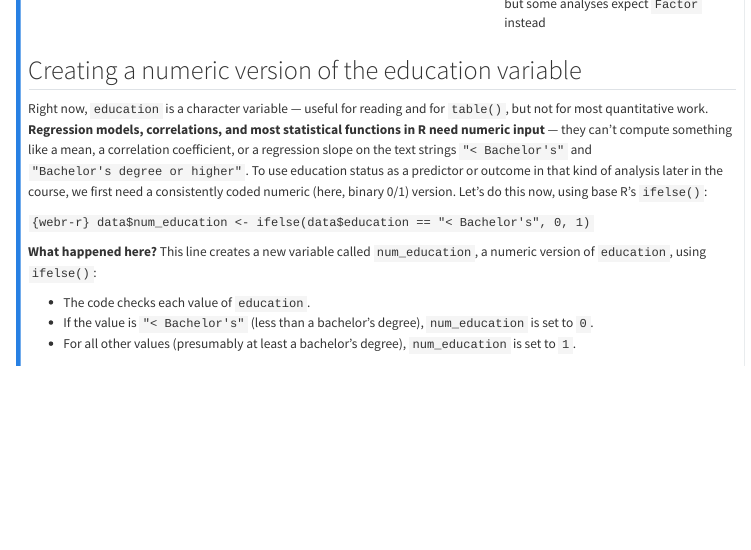
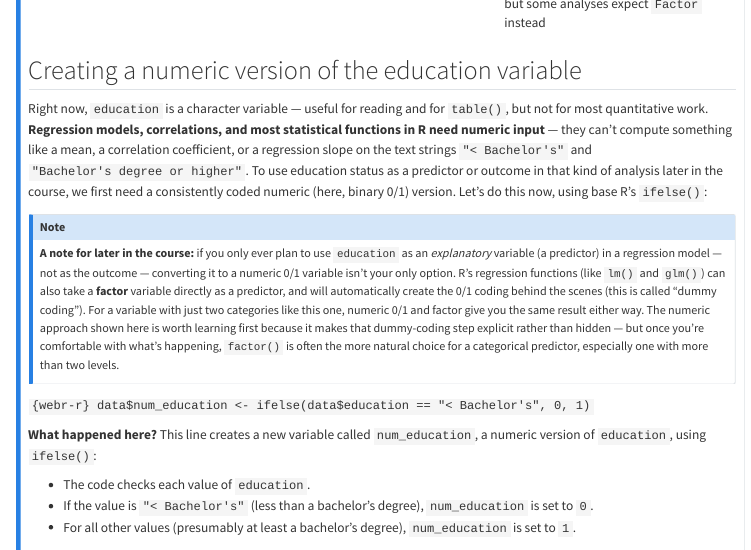
Before and after one commit to schinasi/EOH635, a Quarto document (lesson1.qmd): the page in a window 1100 px wide, from 8950 px down. Rendered offline with R 4.5, knitr and Pandoc in place of Quarto, with nearby package versions; menus at the side of the page are left out; long lines of code are wrapped.

Commit message:
Lesson 1: note factor() as an alternative to numeric recoding for explanatory variables
Co-Authored-By: Claude Sonnet 5 <noreply@anthropic.com>

````diff
--- a/lesson1.qmd
+++ b/lesson1.qmd
@@ -427,6 +427,10 @@ Based on this, we see that `education` is a character variable — we know that
 
 Right now, `education` is a character variable — useful for reading and for `table()`, but not for most quantitative work. **Regression models, correlations, and most statistical functions in R need numeric input** — they can't compute something like a mean, a correlation coefficient, or a regression slope on the text strings `"< Bachelor's"` and `"Bachelor's degree or higher"`. To use education status as a predictor or outcome in that kind of analysis later in the course, we first need a consistently coded numeric (here, binary 0/1) version. Let's do this now, using base R's `ifelse()`:
 
+::: {.callout-note}
+**A note for later in the course:** if you only ever plan to use `education` as an *explanatory* variable (a predictor) in a regression model — not as the outcome — converting it to a numeric 0/1 variable isn't your only option. R's regression functions (like `lm()` and `glm()`) can also take a **factor** variable directly as a predictor, and will automatically create the 0/1 coding behind the scenes (this is called "dummy coding"). For a variable with just two categories like this one, numeric 0/1 and factor give you the same result either way. The numeric approach shown here is worth learning first because it makes that dummy-coding step explicit rather than hidden — but once you're comfortable with what's happening, `factor()` is often the more natural choice for a categorical predictor, especially one with more than two levels.
+:::
+
 ```{webr-r}
 data$num_education <- ifelse(data$education == "< Bachelor's", 0, 1)
 ```
````
Also changed, not shown: docs/search.json, 1 other file.
